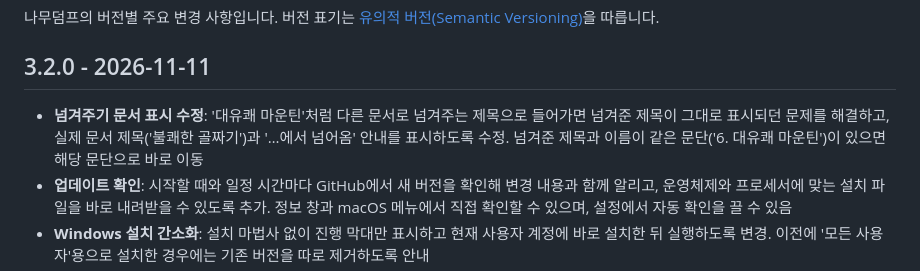
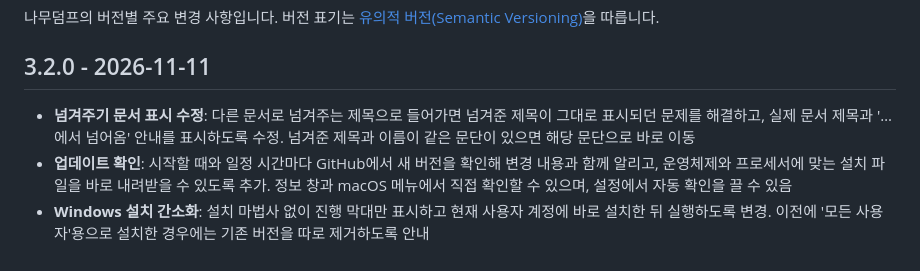
Before and after one commit to hishydrogen/namudump, a Markdown page: CHANGELOG.md, the part around the change. Drawn GitHub-style.

Commit message:
변경 내역에서 넘겨주기 예시 문서명 제외

```diff
--- a/CHANGELOG.md
+++ b/CHANGELOG.md
@@ -4,7 +4,7 @@
 
 ## 3.2.0 - 2026-11-11
 
-- **넘겨주기 문서 표시 수정**: '대유쾌 마운틴'처럼 다른 문서로 넘겨주는 제목으로 들어가면 넘겨준 제목이 그대로 표시되던 문제를 해결하고, 실제 문서 제목('불쾌한 골짜기')과 '…에서 넘어옴' 안내를 표시하도록 수정. 넘겨준 제목과 이름이 같은 문단('6. 대유쾌 마운틴')이 있으면 해당 문단으로 바로 이동
+- **넘겨주기 문서 표시 수정**: 다른 문서로 넘겨주는 제목으로 들어가면 넘겨준 제목이 그대로 표시되던 문제를 해결하고, 실제 문서 제목과 '…에서 넘어옴' 안내를 표시하도록 수정. 넘겨준 제목과 이름이 같은 문단이 있으면 해당 문단으로 바로 이동
 - **업데이트 확인**: 시작할 때와 일정 시간마다 GitHub에서 새 버전을 확인해 변경 내용과 함께 알리고, 운영체제와 프로세서에 맞는 설치 파일을 바로 내려받을 수 있도록 추가. 정보 창과 macOS 메뉴에서 직접 확인할 수 있으며, 설정에서 자동 확인을 끌 수 있음
 - **Windows 설치 간소화**: 설치 마법사 없이 진행 막대만 표시하고 현재 사용자 계정에 바로 설치한 뒤 실행하도록 변경. 이전에 '모든 사용자'용으로 설치한 경우에는 기존 버전을 따로 제거하도록 안내
 - **설정 패널**: 설정을 보관함과 같은 오른쪽 패널로 옮겨, 문서를 보면서 화면 모드, 글꼴, 글자 크기, 본문 너비를 바로 바꿔 볼 수 있도록 개선
```
